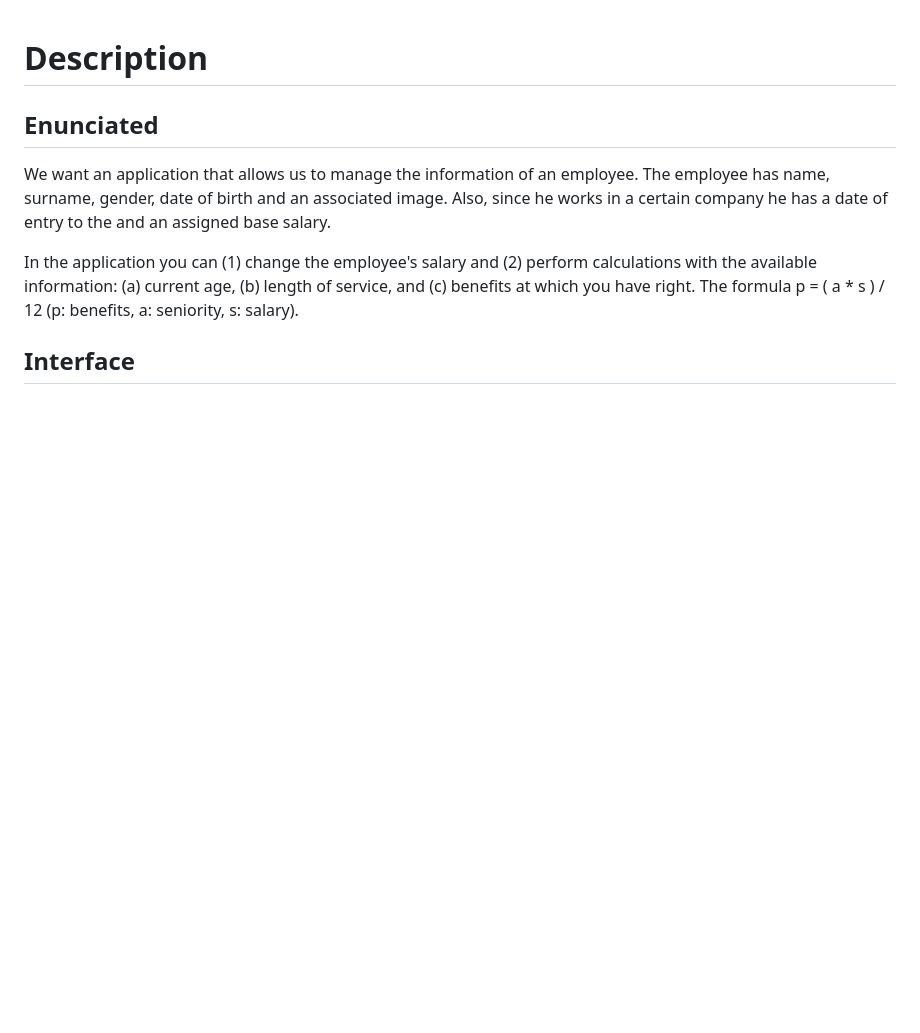
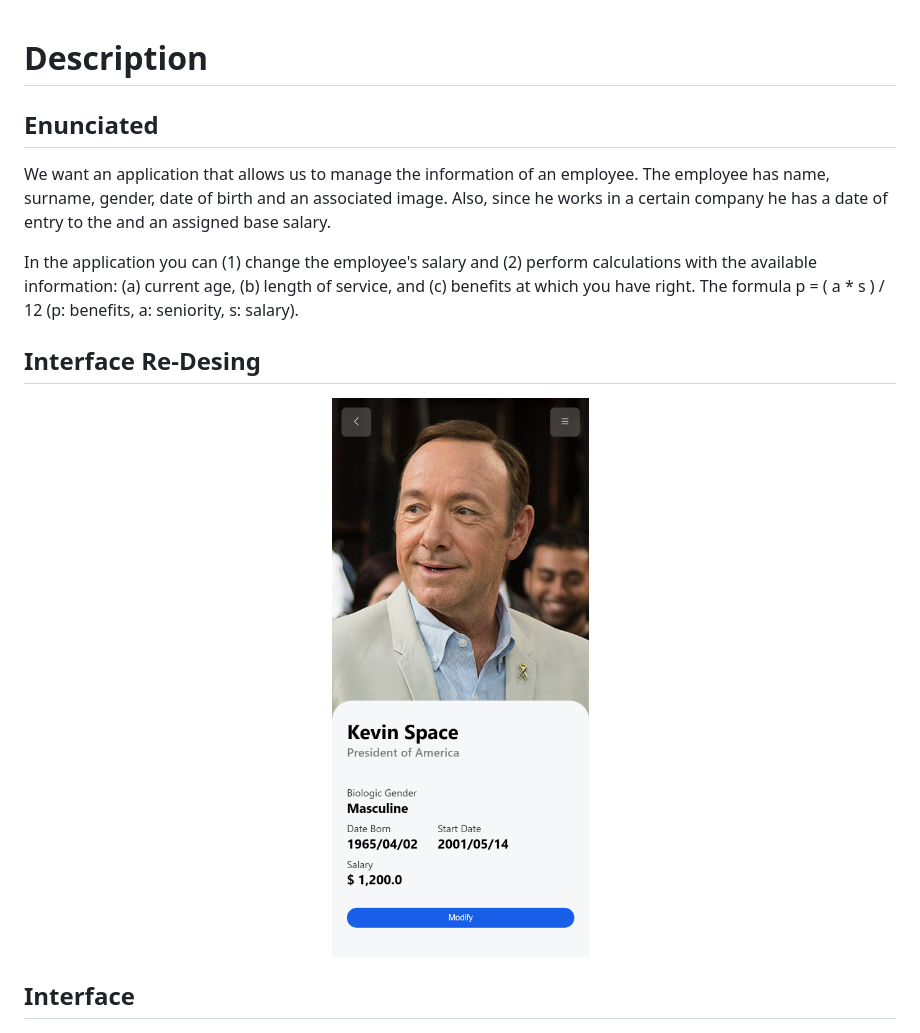
Before and after one commit to Andres6936/Auctions.DIAN, a Markdown page: Readme.md, the part around the change. Rendered like a GitHub page; pictures changed too: docs/Home.png (added); blank space fills up the shorter version.

Commit message:
Added Image

```diff
--- a/Readme.md
+++ b/Readme.md
@@ -14,6 +14,12 @@ right.
 The formula p = ( a * s ) / 12
 (p: benefits, a: seniority, s: salary).
 
+## Interface Re-Desing
+
+<p align="center">
+    <img src="docs/Home.png" alt="Home" width="414"/>
+</p>
+
 ## Interface
 
 <p align="center">
```
